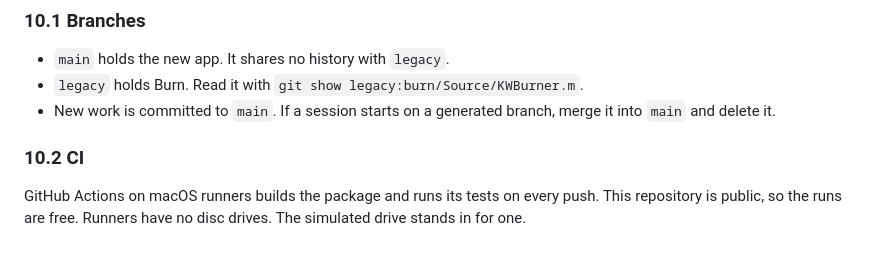
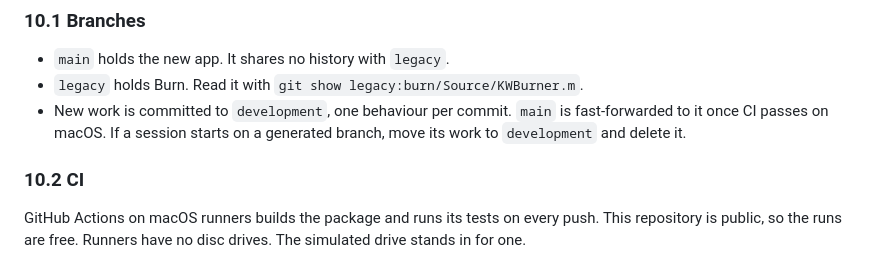
Before and after one commit to malouf-dev/burn, a Markdown page: docs/proposal.md, the part around the change. Drawn GitHub-style.

Commit message:
Say in the proposal that work goes to the development branch
Co-Authored-By: Claude Opus 5.5 <noreply@anthropic.com>

```diff
--- a/docs/proposal.md
+++ b/docs/proposal.md
@@ -277,7 +277,7 @@ About 6 to 10 weeks of focused work, most of it hardware testing. Confidence is
 
 - `main` holds the new app. It shares no history with `legacy`.
 - `legacy` holds Burn. Read it with `git show legacy:burn/Source/KWBurner.m`.
-- New work is committed to `main`. If a session starts on a generated branch, merge it into `main` and delete it.
+- New work is committed to `development`, one behaviour per commit. `main` is fast-forwarded to it once CI passes on macOS. If a session starts on a generated branch, move its work to `development` and delete it.
 
 ### 10.2 CI
 
```
